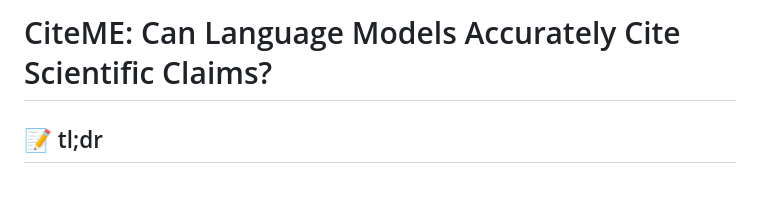
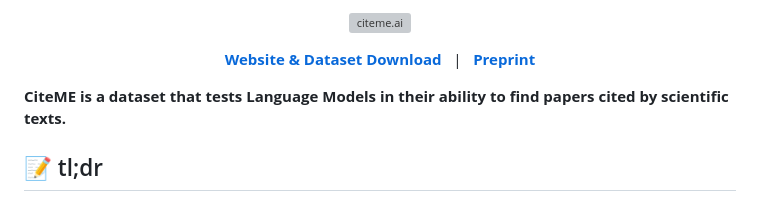
Before and after one commit to bethgelab/CiteME, a Markdown page: README.md, the part around the change. GitHub-like rendering; grey boxes are pictures that could not be loaded.

```diff
--- a/README.md
+++ b/README.md
@@ -1,5 +1,16 @@
-# CiteME: Can Language Models Accurately Cite Scientific Claims?
+<p align="center">
+  <a href="https://www.citeme.ai/">
+    <img src="assets/banner.png" alt="citeme.ai" />
+  </a>
+</p>
 
+
+<p align="center">
+  <a href="https://citeme.ai"><strong>Website & Dataset Download </strong></a>&nbsp; | &nbsp;
+  <a href="https://citeme.ai/paper"><strong>Preprint</strong></a>
+</p>
+
+**CiteME is a dataset that tests Language Models in their ability to find papers cited by scientific texts.**
 
 ## 📝 tl;dr
 CiteME is a benchmark designed to test the abilities of language models in finding papers that are cited in scientific texts.
```
